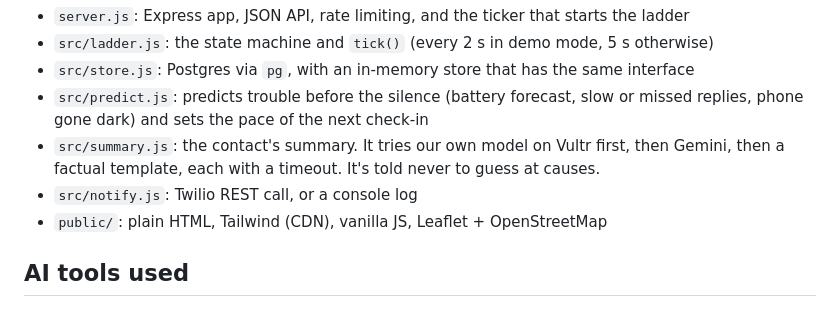
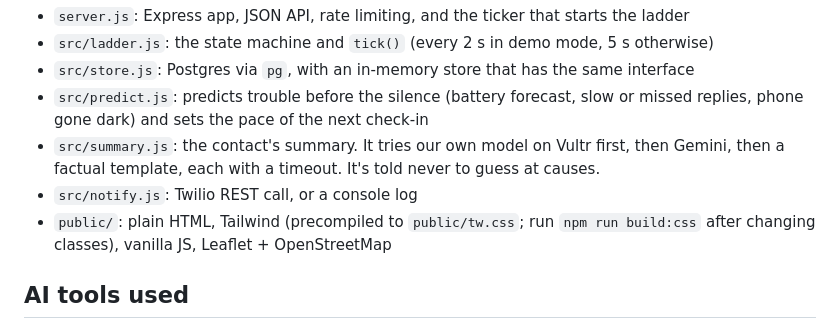
Before and after one commit to georgef166/HTVWinners, a Markdown page: README.md, the part around the change. Drawn GitHub-style.

Commit message:
Document the Tailwind build step

```diff
--- a/README.md
+++ b/README.md
@@ -75,7 +75,7 @@ Copy `.env.example` to `.env`. Every variable is optional.
 - `src/predict.js`: predicts trouble before the silence (battery forecast, slow or missed replies, phone gone dark) and sets the pace of the next check-in
 - `src/summary.js`: the contact's summary. It tries our own model on Vultr first, then Gemini, then a factual template, each with a timeout. It's told never to guess at causes.
 - `src/notify.js`: Twilio REST call, or a console log
-- `public/`: plain HTML, Tailwind (CDN), vanilla JS, Leaflet + OpenStreetMap
+- `public/`: plain HTML, Tailwind (precompiled to `public/tw.css`; run `npm run build:css` after changing classes), vanilla JS, Leaflet + OpenStreetMap
 
 ## AI tools used
 
```
Also changed, not shown: NOTES.md (+1 -1 lines).
